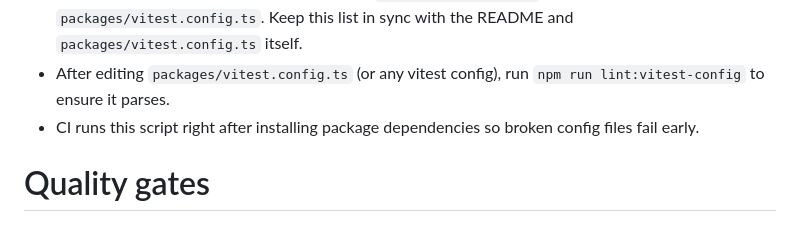
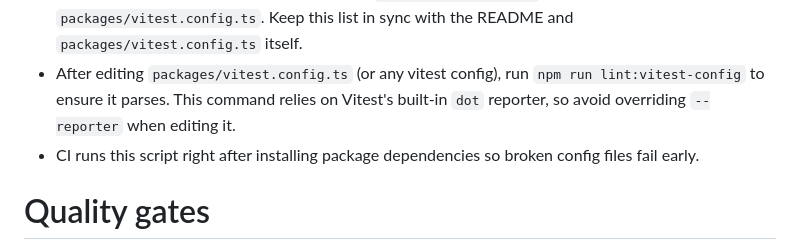
Before and after one commit to IvanStarostin1984/Stock-App1, a Markdown page: AGENTS.md, the part around the change. GitHub-like rendering.

```diff
--- a/AGENTS.md
+++ b/AGENTS.md
@@ -136,6 +136,8 @@ caching period. Free‑tier quotas remain ≤ 100 Marketstack/FX calls · month
   config file `packages/vitest.config.ts`. Keep this list in sync with the
   README and `packages/vitest.config.ts` itself.
  - After editing `packages/vitest.config.ts` (or any vitest config), run `npm run lint:vitest-config` to ensure it parses.
+   This command relies on Vitest's built‑in `dot` reporter, so avoid
+   overriding `--reporter` when editing it.
  - CI runs this script right after installing package dependencies so broken config files fail early.
 
 # Quality gates
```
Also changed, not shown: NOTES.md (+7 -0 lines).
